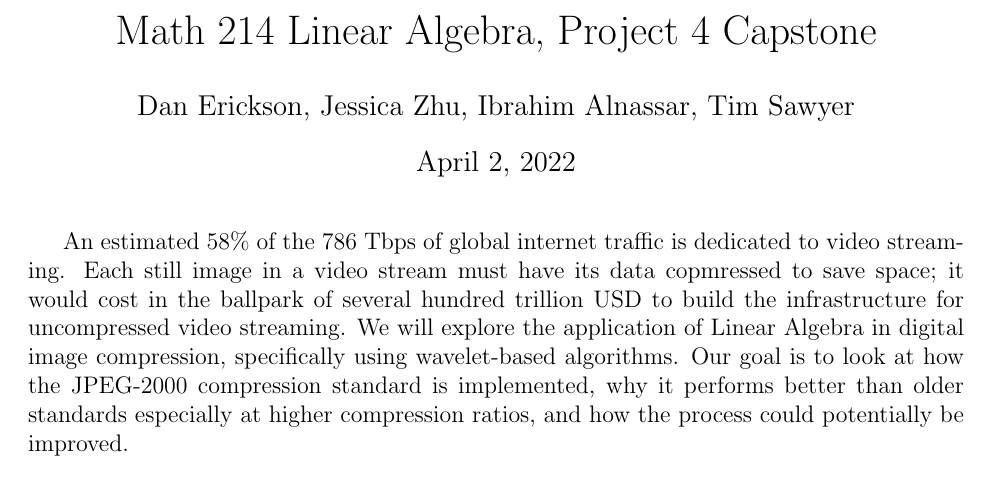
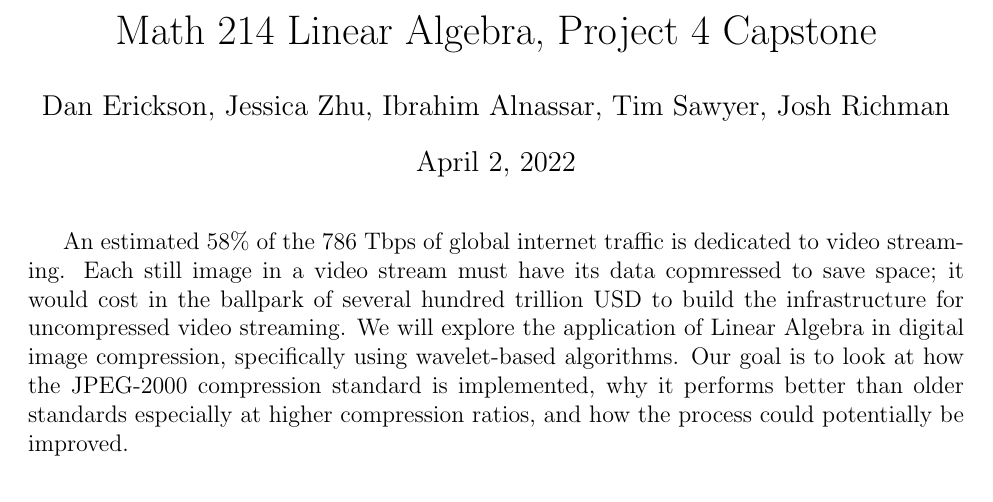
Before and after one commit to derickson2402/Math-214-Project-4, a LaTeX document (Project-4-Capstone-Proposal-Final.tex): part of page 1 of 3, cut so that both start at the same text. Compiled offline with pdfLaTeX.

Commit message:
Forgor to add Josh to authors

```diff
--- a/Project-4-Capstone-Proposal-Final.tex
+++ b/Project-4-Capstone-Proposal-Final.tex
@@ -37,7 +37,7 @@
 
 \title{ Math 214 Linear Algebra, Project 4 Capstone }
 \date{\today}
-\author{Dan Erickson, Jessica Zhu, Ibrahim Alnassar, Tim Sawyer}
+\author{Dan Erickson, Jessica Zhu, Ibrahim Alnassar, Tim Sawyer, Josh Richman}
 
 \begin{document}
 \maketitle
```
Also changed, not shown: Project-4-Capstone-Proposal-Initial.tex (+1 -1 lines), Project-4-Capstone-Proposal-Final.pdf, Project-4-Capstone-Proposal-Initial.pdf.
